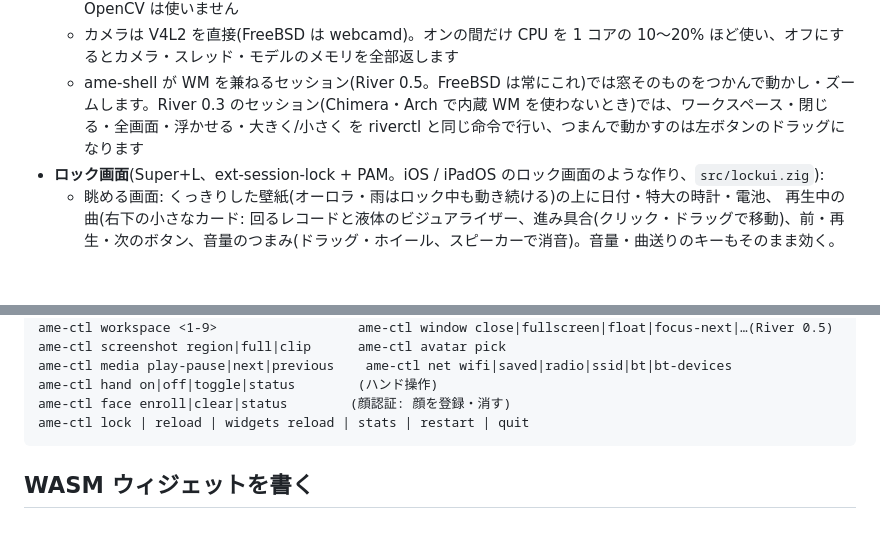
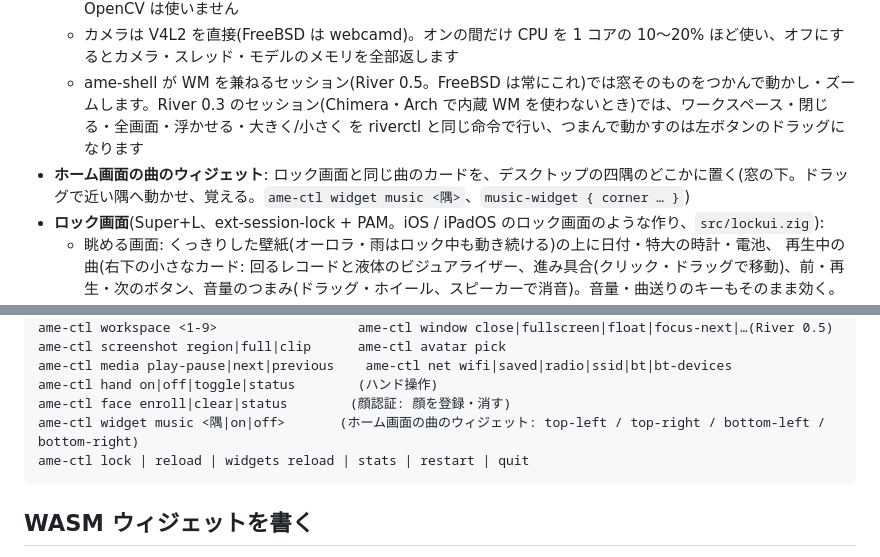
Before and after one commit to TatsuyaM2667/ame-shell, a Markdown page: README.md, 2 parts joined by grey strips. Drawn GitHub-style; blank space fills up the shorter version.

Commit message:
ドキュメント: ホーム画面の曲のウィジェット
Co-Authored-By: Claude Opus 5.5 <noreply@anthropic.com>

````diff
--- a/README.md
+++ b/README.md
@@ -60,6 +60,7 @@ River 0.3 のセッションでも、シェル部分(ドロワー・壁紙・ラ
   - 手の認識は MediaPipe の手のモデル(Apache-2.0、約 8MB。初めてオンにしたときに `~/.local/share/ame-shell/models` へ取ってくる)を、**Zig で書いた推論エンジン**(`src/hand/`)で動かします。C++・Python・OpenCV は使いません
   - カメラは V4L2 を直接(FreeBSD は webcamd)。オンの間だけ CPU を 1 コアの 10〜20% ほど使い、オフにするとカメラ・スレッド・モデルのメモリを全部返します
   - ame-shell が WM を兼ねるセッション(River 0.5。FreeBSD は常にこれ)では窓そのものをつかんで動かし・ズームします。River 0.3 のセッション(Chimera・Arch で内蔵 WM を使わないとき)では、ワークスペース・閉じる・全画面・浮かせる・大きく/小さく を riverctl と同じ命令で行い、つまんで動かすのは左ボタンのドラッグになります
+- **ホーム画面の曲のウィジェット**: ロック画面と同じ曲のカードを、デスクトップの四隅のどこかに置く(窓の下。ドラッグで近い隅へ動かせ、覚える。`ame-ctl widget music <隅>`、`music-widget { corner … }`)
 - **ロック画面**(Super+L、ext-session-lock + PAM。iOS / iPadOS のロック画面のような作り、`src/lockui.zig`):
   - 眺める画面: くっきりした壁紙(オーロラ・雨はロック中も動き続ける)の上に日付・特大の時計・電池、
     再生中の曲(右下の小さなカード: 回るレコードと液体のビジュアライザー、進み具合(クリック・ドラッグで移動)、前・再生・次のボタン、音量のつまみ(ドラッグ・ホイール、スピーカーで消音)。音量・曲送りのキーもそのまま効く。歌詞はダッシュボードと同じ見せ方で上に浮かぶ)、
@@ -315,6 +316,7 @@ ame-ctl screenshot region|full|clip      ame-ctl avatar pick
 ame-ctl media play-pause|next|previous    ame-ctl net wifi|saved|radio|ssid|bt|bt-devices
 ame-ctl hand on|off|toggle|status        (ハンド操作)
 ame-ctl face enroll|clear|status        (顔認証: 顔を登録・消す)
+ame-ctl widget music <隅|on|off>       (ホーム画面の曲のウィジェット: top-left / top-right / bottom-left / bottom-right)
 ame-ctl lock | reload | widgets reload | stats | restart | quit
 ```
 
````
Also changed, not shown: 1 other file.
